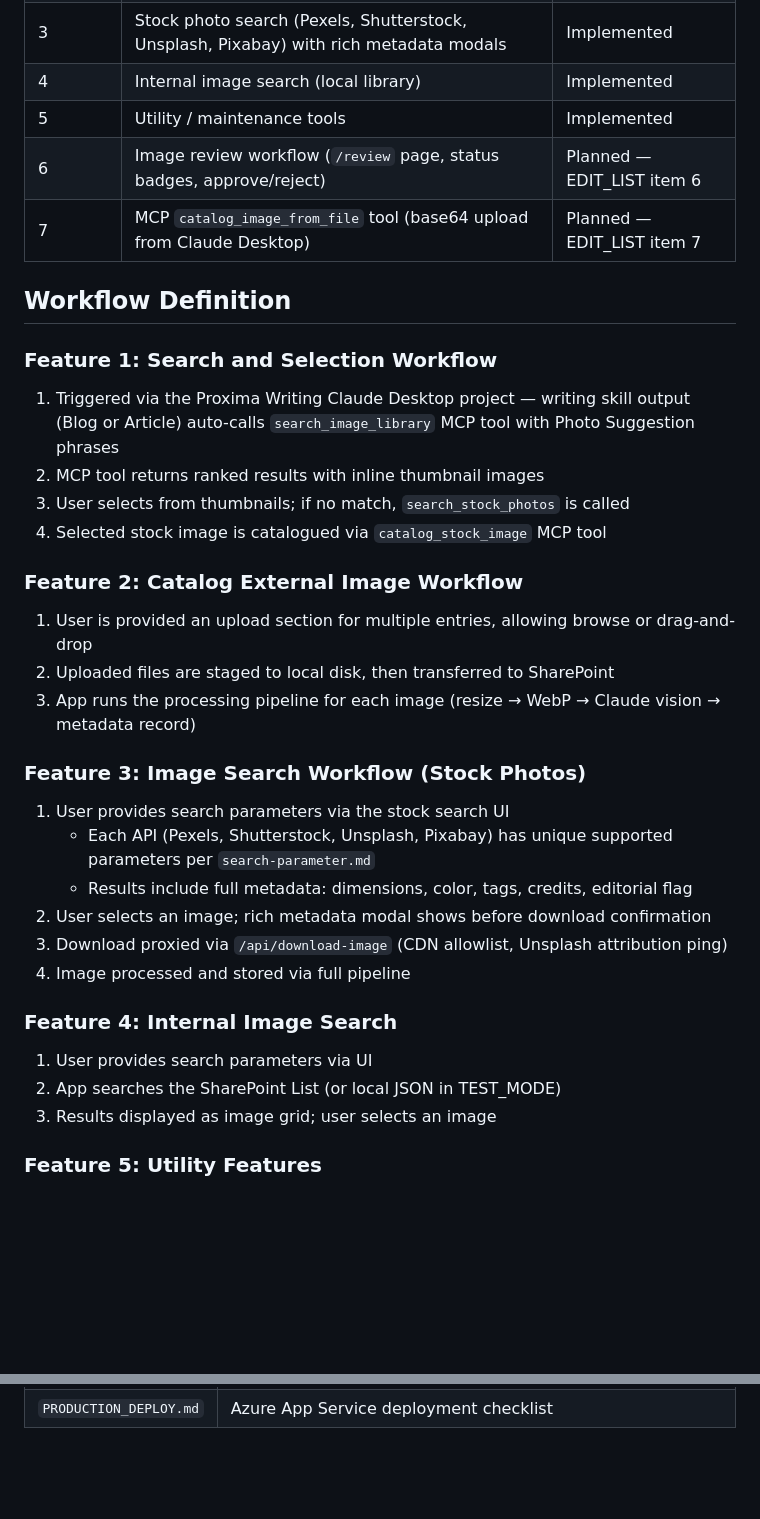
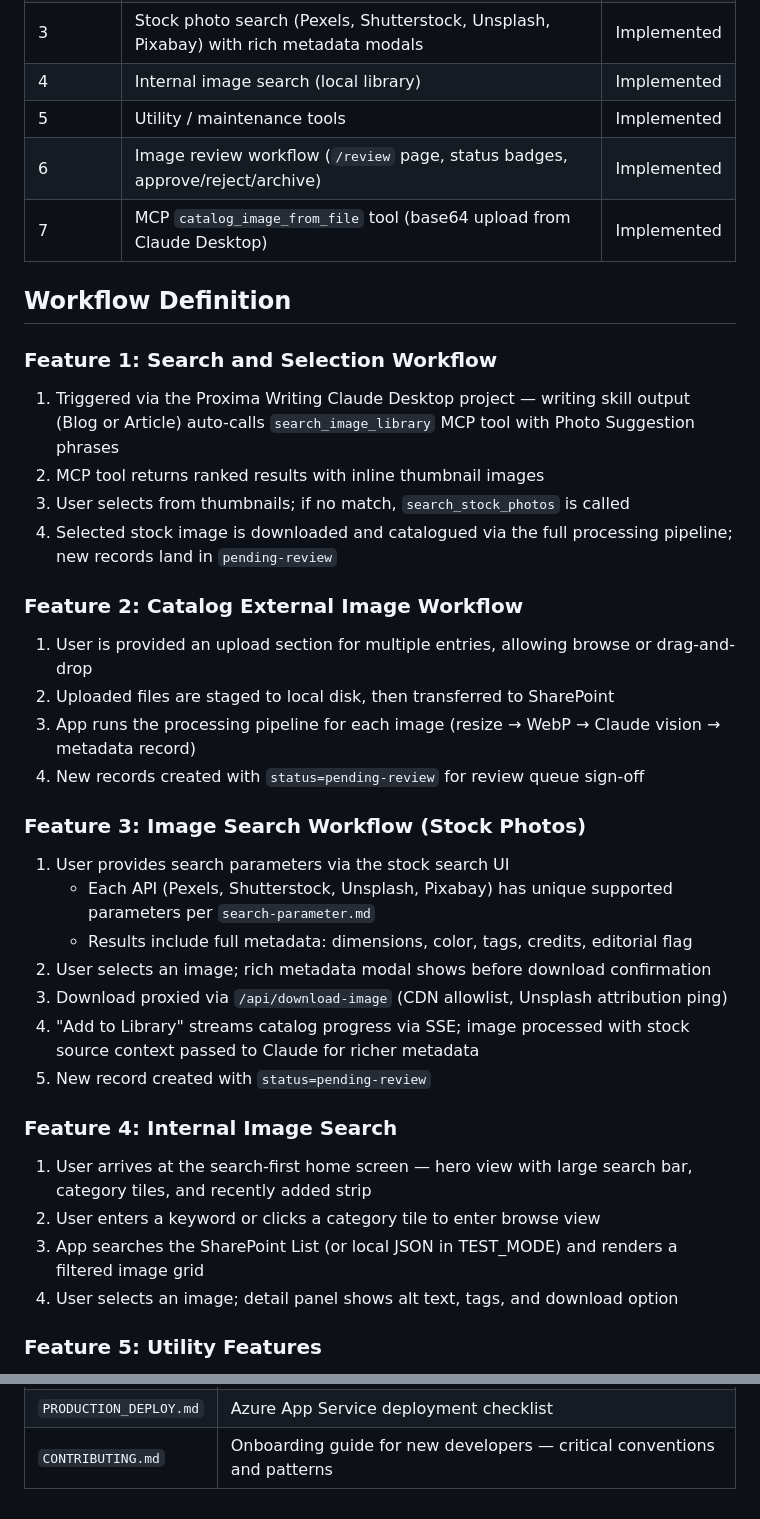
Before and after one commit to Proxima-Partners/proxima-image-library, a Markdown page: project-scope.md, 2 parts joined by grey strips. GitHub-like rendering; blank space fills up the shorter version.

```diff
--- a/project-scope.md
+++ b/project-scope.md
@@ -20,8 +20,8 @@ Locates image files based on description. Retrieves the file based on user selec
 | 3 | Stock photo search (Pexels, Shutterstock, Unsplash, Pixabay) with rich metadata modals | Implemented |
 | 4 | Internal image search (local library) | Implemented |
 | 5 | Utility / maintenance tools | Implemented |
-| 6 | Image review workflow (`/review` page, status badges, approve/reject) | Planned — EDIT_LIST item 6 |
-| 7 | MCP `catalog_image_from_file` tool (base64 upload from Claude Desktop) | Planned — EDIT_LIST item 7 |
+| 6 | Image review workflow (`/review` page, status badges, approve/reject/archive) | Implemented |
+| 7 | MCP `catalog_image_from_file` tool (base64 upload from Claude Desktop) | Implemented |
 
 ## Workflow Definition
 
@@ -30,13 +30,14 @@ Locates image files based on description. Retrieves the file based on user selec
 1. Triggered via the Proxima Writing Claude Desktop project — writing skill output (Blog or Article) auto-calls `search_image_library` MCP tool with Photo Suggestion phrases
 2. MCP tool returns ranked results with inline thumbnail images
 3. User selects from thumbnails; if no match, `search_stock_photos` is called
-4. Selected stock image is catalogued via `catalog_stock_image` MCP tool
+4. Selected stock image is downloaded and catalogued via the full processing pipeline; new records land in `pending-review`
 
 ### Feature 2: Catalog External Image Workflow
 
 1. User is provided an upload section for multiple entries, allowing browse or drag-and-drop
 2. Uploaded files are staged to local disk, then transferred to SharePoint
 3. App runs the processing pipeline for each image (resize → WebP → Claude vision → metadata record)
+4. New records created with `status=pending-review` for review queue sign-off
 
 ### Feature 3: Image Search Workflow (Stock Photos)
 
@@ -45,13 +46,15 @@ Locates image files based on description. Retrieves the file based on user selec
     - Results include full metadata: dimensions, color, tags, credits, editorial flag
 2. User selects an image; rich metadata modal shows before download confirmation
 3. Download proxied via `/api/download-image` (CDN allowlist, Unsplash attribution ping)
-4. Image processed and stored via full pipeline
+4. "Add to Library" streams catalog progress via SSE; image processed with stock source context passed to Claude for richer metadata
+5. New record created with `status=pending-review`
 
 ### Feature 4: Internal Image Search
 
-1. User provides search parameters via UI
-2. App searches the SharePoint List (or local JSON in TEST_MODE)
-3. Results displayed as image grid; user selects an image
+1. User arrives at the search-first home screen — hero view with large search bar, category tiles, and recently added strip
+2. User enters a keyword or clicks a category tile to enter browse view
+3. App searches the SharePoint List (or local JSON in TEST_MODE) and renders a filtered image grid
+4. User selects an image; detail panel shows alt text, tags, and download option
 
 ### Feature 5: Utility Features
 
@@ -96 +115,2 @@ Locates image files based on description. Retrieves the file based on user selec
 | `PRODUCTION_DEPLOY.md` | Azure App Service deployment checklist |
+| `CONTRIBUTING.md` | Onboarding guide for new developers — critical conventions and patterns |
```
Also changed, not shown: other parts of project-scope.md (+22 -6 lines), CONTRIBUTING.md (added, +203 -0 lines).
